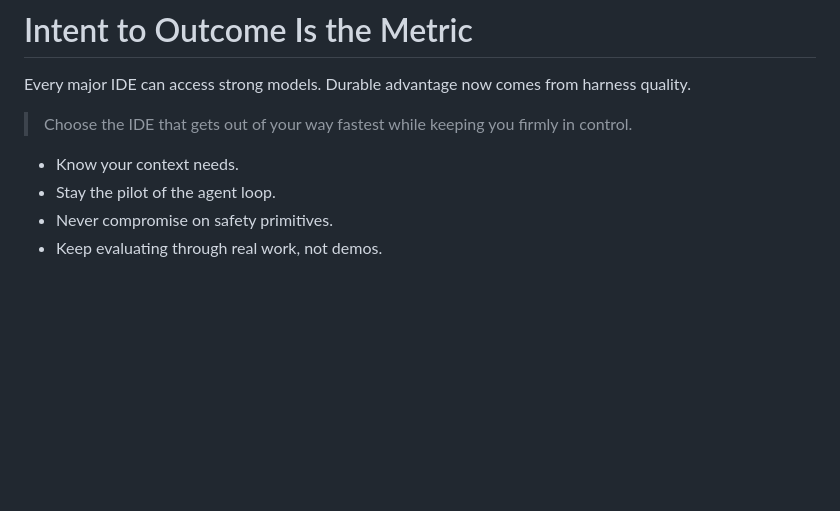
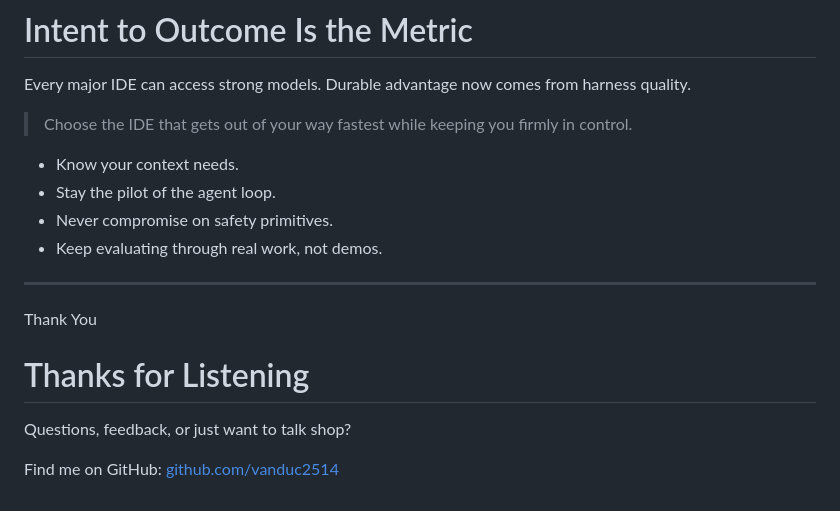
Before and after one commit to vanduc2514/presentation-agent-harness, a Markdown page: slides/presentation.md, the part around the change. GitHub-like rendering; blank space fills up the shorter version.

Commit message:
content: add Thank You slide with author GitHub link (#16)
Agent-Logs-Url: https://github.com/vanduc2514/presentation-agent-harness/sessions/c0a6a086-b7a6-49de-aa00-c0c90d3bb298

Co-authored-by: copilot-swe-agent[bot] <198982749+Copilot@users.noreply.github.com>
Co-authored-by: vanduc2514 <52255055+vanduc2514@users.noreply.github.com>

```diff
--- a/slides/presentation.md
+++ b/slides/presentation.md
@@ -258,3 +258,15 @@ Every major IDE can access strong models. Durable advantage now comes from harne
 - Stay the pilot of the agent loop.
 - Never compromise on safety primitives.
 - Keep evaluating through real work, not demos.
+
+------
+
+<!--slide-attr x=6000,y=8200,rotate=-3,scale=1.8,id=thank-you,theme=closing -->
+
+<p class="eyebrow">Thank You</p>
+
+# Thanks for Listening
+
+Questions, feedback, or just want to talk shop?
+
+Find me on GitHub: [github.com/vanduc2514](https://github.com/vanduc2514)
```
